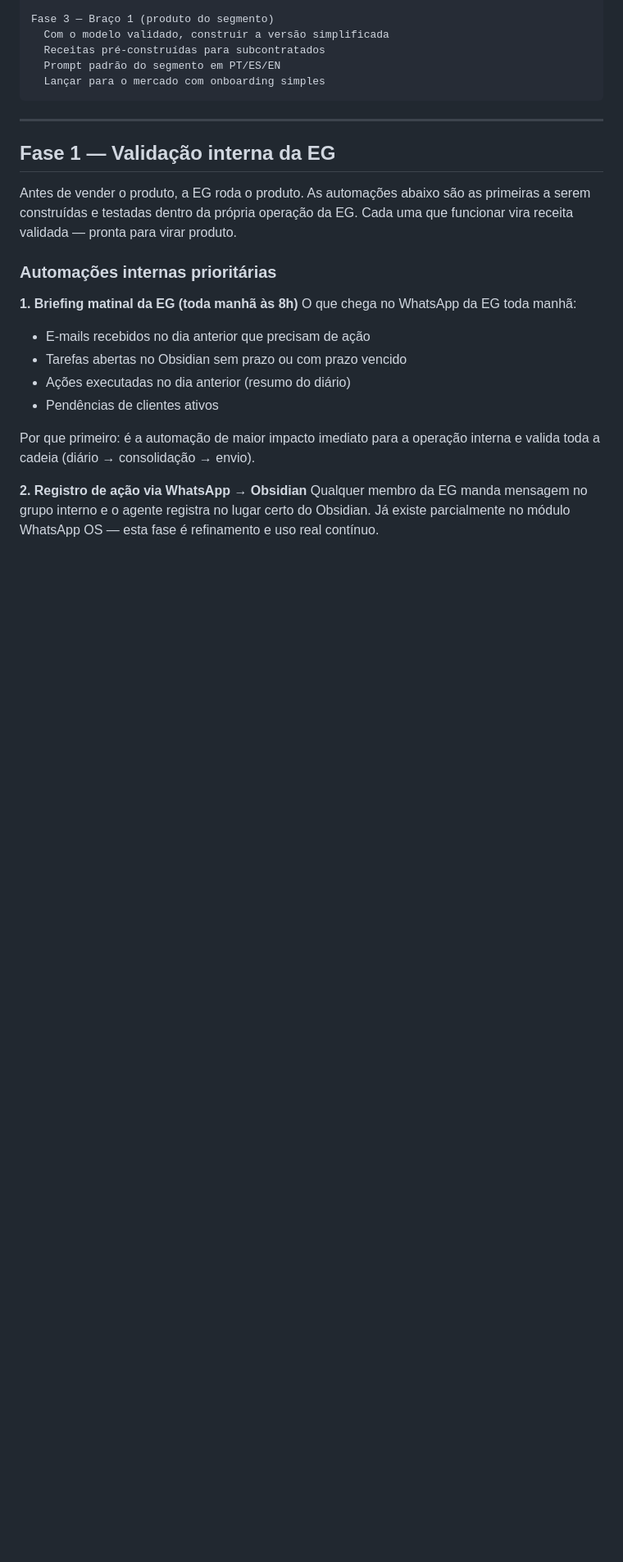
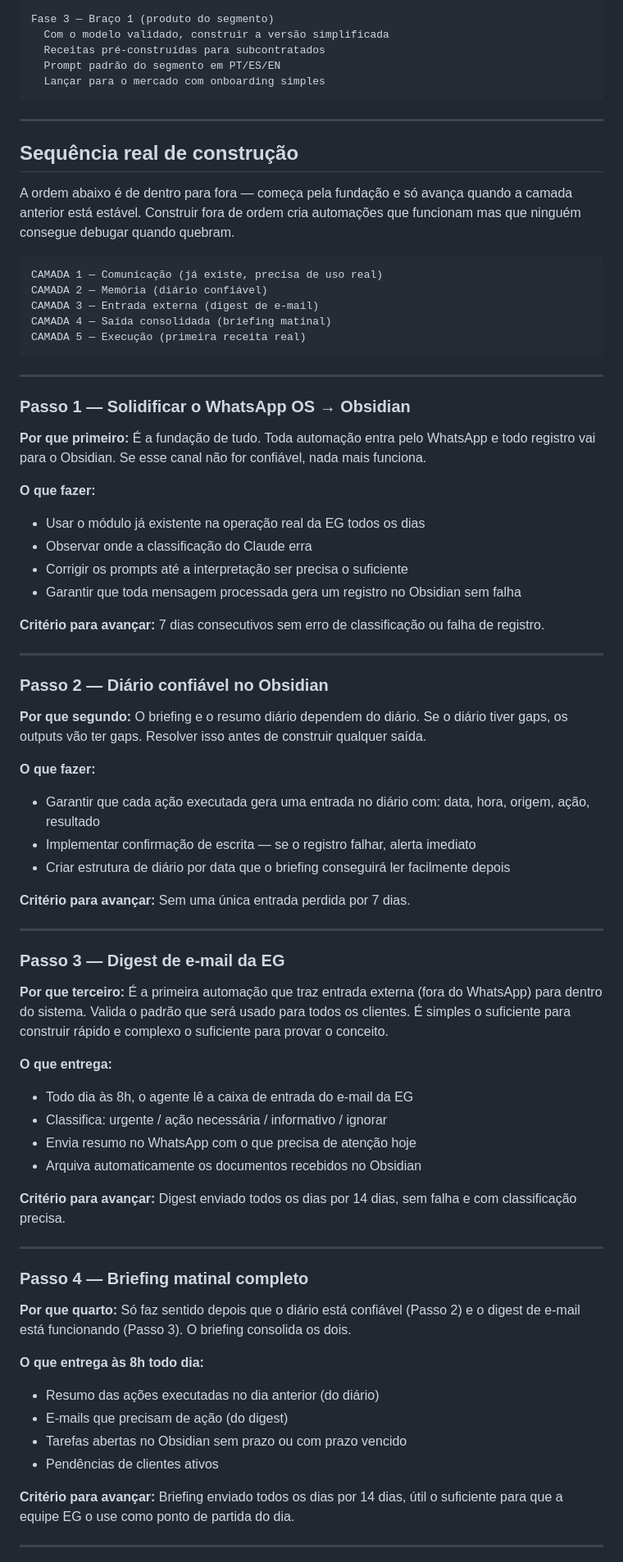
Before and after one commit to effective-gain/integrador-eg, a Markdown page: README.md, the part around one of its changes. Shown at 82% size. Drawn GitHub-style; blank space fills up the shorter version.

Commit message:
docs: sequência real de construção — 5 passos de dentro pra fora, critério de avanço em cada etapa

````diff
--- a/README.md
+++ b/README.md
@@ -722,21 +722,72 @@ Fase 3 — Braço 1 (produto do segmento)
 
 ---
 
-## Fase 1 — Validação interna da EG
+## Sequência real de construção
 
-Antes de vender o produto, a EG roda o produto. As automações abaixo são as primeiras a serem construídas e testadas dentro da própria operação da EG. Cada uma que funcionar vira receita validada — pronta para virar produto.
+A ordem abaixo é de dentro para fora — começa pela fundação e só avança quando a camada anterior está estável. Construir fora de ordem cria automações que funcionam mas que ninguém consegue debugar quando quebram.
 
-### Automações internas prioritárias
+```
+CAMADA 1 — Comunicação (já existe, precisa de uso real)
+CAMADA 2 — Memória (diário confiável)
+CAMADA 3 — Entrada externa (digest de e-mail)
+CAMADA 4 — Saída consolidada (briefing matinal)
+CAMADA 5 — Execução (primeira receita real)
+```
 
-**1. Briefing matinal da EG (toda manhã às 8h)**
-O que chega no WhatsApp da EG toda manhã:
-- E-mails recebidos no dia anterior que precisam de ação
+---
+
+### Passo 1 — Solidificar o WhatsApp OS → Obsidian
+
+**Por que primeiro:** É a fundação de tudo. Toda automação entra pelo WhatsApp e todo registro vai para o Obsidian. Se esse canal não for confiável, nada mais funciona.
+
+**O que fazer:**
+- Usar o módulo já existente na operação real da EG todos os dias
+- Observar onde a classificação do Claude erra
+- Corrigir os prompts até a interpretação ser precisa o suficiente
+- Garantir que toda mensagem processada gera um registro no Obsidian sem falha
+
+**Critério para avançar:** 7 dias consecutivos sem erro de classificação ou falha de registro.
+
+---
+
+### Passo 2 — Diário confiável no Obsidian
+
+**Por que segundo:** O briefing e o resumo diário dependem do diário. Se o diário tiver gaps, os outputs vão ter gaps. Resolver isso antes de construir qualquer saída.
+
+**O que fazer:**
+- Garantir que cada ação executada gera uma entrada no diário com: data, hora, origem, ação, resultado
+- Implementar confirmação de escrita — se o registro falhar, alerta imediato
+- Criar estrutura de diário por data que o briefing conseguirá ler facilmente depois
+
+**Critério para avançar:** Sem uma única entrada perdida por 7 dias.
+
+---
+
+### Passo 3 — Digest de e-mail da EG
+
+**Por que terceiro:** É a primeira automação que traz entrada externa (fora do WhatsApp) para dentro do sistema. Valida o padrão que será usado para todos os clientes. É simples o suficiente para construir rápido e complexo o suficiente para provar o conceito.
+
+**O que entrega:**
+- Todo dia às 8h, o agente lê a caixa de entrada do e-mail da EG
+- Classifica: urgente / ação necessária / informativo / ignorar
+- Envia resumo no WhatsApp com o que precisa de atenção hoje
+- Arquiva automaticamente os documentos recebidos no Obsidian
+
+**Critério para avançar:** Digest enviado todos os dias por 14 dias, sem falha e com classificação precisa.
+
+---
+
+### Passo 4 — Briefing matinal completo
+
+**Por que quarto:** Só faz sentido depois que o diário está confiável (Passo 2) e o digest de e-mail está funcionando (Passo 3). O briefing consolida os dois.
+
+**O que entrega às 8h todo dia:**
+- Resumo das ações executadas no dia anterior (do diário)
+- E-mails que precisam de ação (do digest)
 - Tarefas abertas no Obsidian sem prazo ou com prazo vencido
-- Ações executadas no dia anterior (resumo do diário)
 - Pendências de clientes ativos
 
-Por que primeiro: é a automação de maior impacto imediato para a operação interna e valida toda a cadeia (diário → consolidação → envio).
+**Critério para avançar:** Briefing enviado todos os dias por 14 dias, útil o suficiente para que a equipe EG o use como ponto de partida do dia.
 
-**2. Registro de ação via WhatsApp → Obsidian**
-Qualquer membro da EG manda mensagem no grupo interno e o agente registra no lugar certo do Obsidian. Já existe parcialmente no módulo WhatsApp OS — esta fase é refinamento e uso real contínuo.
+---
 
````
Also changed, not shown: other parts of README.md (+19 -2 lines).
